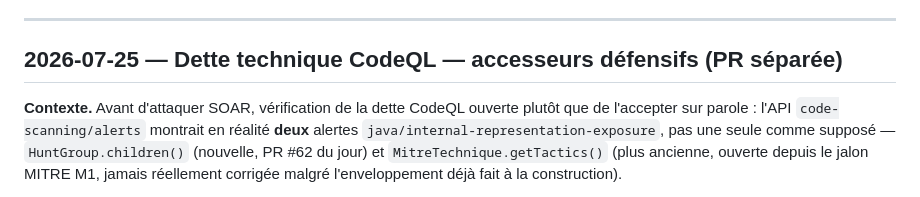
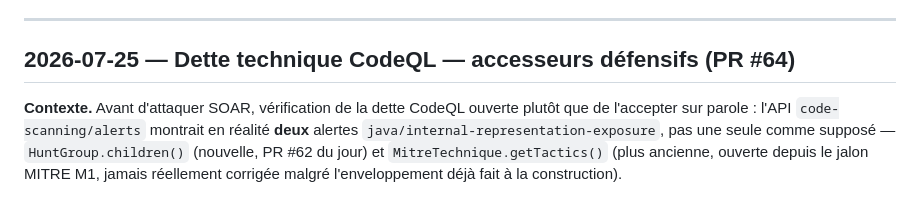
Before and after one commit to imanehajjou2025-lab/smartsoc-enterprise, a Markdown page: docs/rapport-pfe/journal-de-bord.md, the part around the change. Rendered like a GitHub page.

Commit message:
docs: renseigne le numéro de PR (#64) au journal

```diff
--- a/docs/rapport-pfe/journal-de-bord.md
+++ b/docs/rapport-pfe/journal-de-bord.md
@@ -1831,7 +1831,7 @@ froid, vérifiée à 4 reprises** au fil du parcours.
 
 ---
 
-## 2026-07-25 — Dette technique CodeQL — accesseurs défensifs (PR séparée)
+## 2026-07-25 — Dette technique CodeQL — accesseurs défensifs (PR #64)
 
 **Contexte.** Avant d'attaquer SOAR, vérification de la dette CodeQL
 ouverte plutôt que de l'accepter sur parole : l'API `code-scanning/alerts`
```
